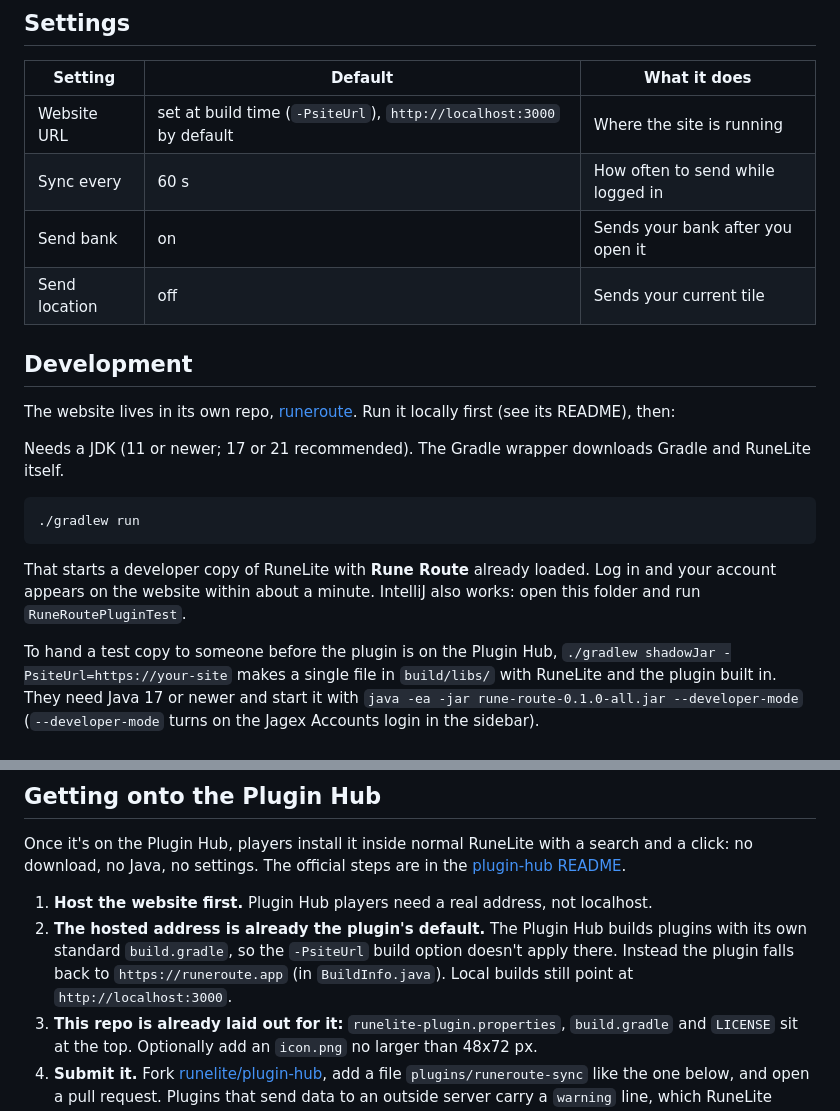
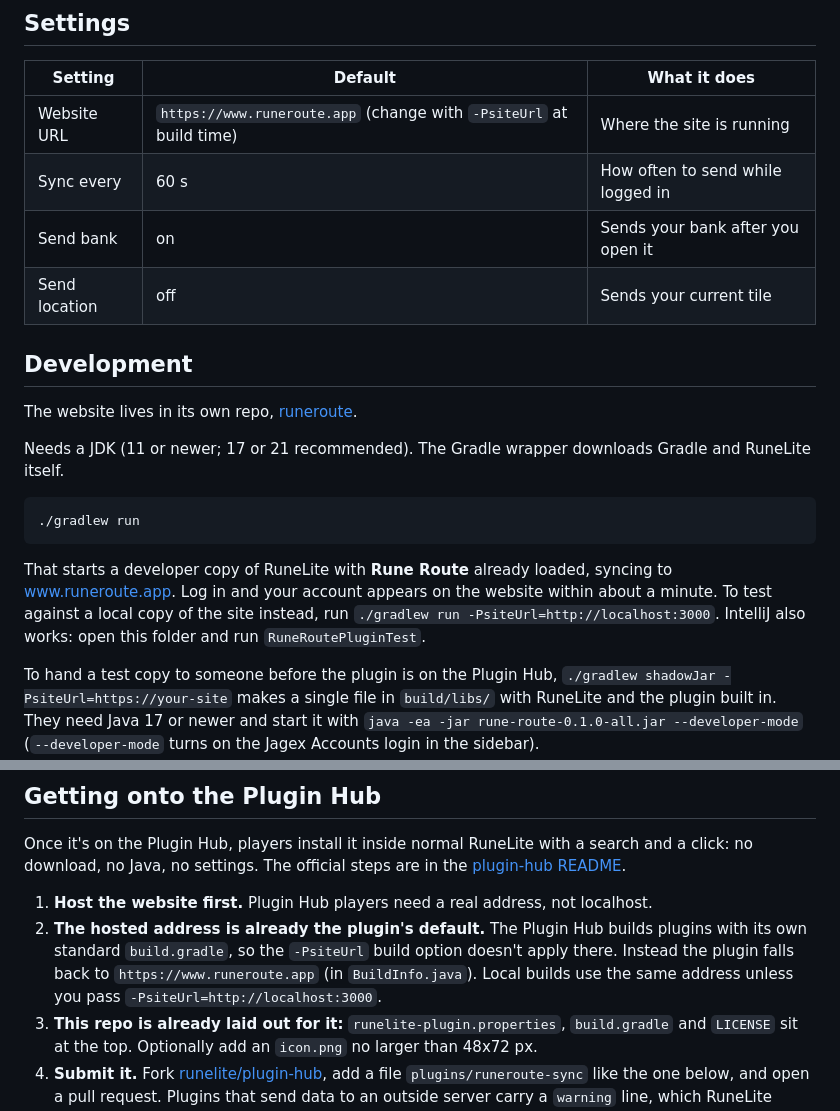
Before and after one commit to iotaaa/runeroute-sync, a Markdown page: README.md, 2 parts joined by grey strips. GitHub-like rendering.

````diff
--- a/README.md
+++ b/README.md
@@ -23,14 +23,14 @@ It sends while you're logged in, every 60 seconds and a few seconds after a kill
 
 | Setting | Default | What it does |
 |---|---|---|
-| Website URL | set at build time (`-PsiteUrl`), `http://localhost:3000` by default | Where the site is running |
+| Website URL | `https://www.runeroute.app` (change with `-PsiteUrl` at build time) | Where the site is running |
 | Sync every | 60 s | How often to send while logged in |
 | Send bank | on | Sends your bank after you open it |
 | Send location | off | Sends your current tile |
 
 ## Development
 
-The website lives in its own repo, [runeroute](https://github.com/iotaaa/runeroute). Run it locally first (see its README), then:
+The website lives in its own repo, [runeroute](https://github.com/iotaaa/runeroute).
 
 Needs a JDK (11 or newer; 17 or 21 recommended). The Gradle wrapper downloads Gradle and RuneLite itself.
 
@@ -38,7 +38,7 @@ Needs a JDK (11 or newer; 17 or 21 recommended). The Gradle wrapper downloads Gr
 ./gradlew run
 ```
 
-That starts a developer copy of RuneLite with **Rune Route** already loaded. Log in and your account appears on the website within about a minute. IntelliJ also works: open this folder and run `RuneRoutePluginTest`.
+That starts a developer copy of RuneLite with **Rune Route** already loaded, syncing to www.runeroute.app. Log in and your account appears on the website within about a minute. To test against a local copy of the site instead, run `./gradlew run -PsiteUrl=http://localhost:3000`. IntelliJ also works: open this folder and run `RuneRoutePluginTest`.
 
 To hand a test copy to someone before the plugin is on the Plugin Hub, `./gradlew shadowJar -PsiteUrl=https://your-site` makes a single file in `build/libs/` with RuneLite and the plugin built in. They need Java 17 or newer and start it with `java -ea -jar rune-route-0.1.0-all.jar --developer-mode` (`--developer-mode` turns on the Jagex Accounts login in the sidebar).
 
@@ -49,7 +49,7 @@ If you use a Jagex Account, a development client needs a one-time setup to log i
 Once it's on the Plugin Hub, players install it inside normal RuneLite with a search and a click: no download, no Java, no settings. The official steps are in the [plugin-hub README](https://github.com/runelite/plugin-hub).
 
 1. **Host the website first.** Plugin Hub players need a real address, not localhost.
-2. **The hosted address is already the plugin's default.** The Plugin Hub builds plugins with its own standard `build.gradle`, so the `-PsiteUrl` build option doesn't apply there. Instead the plugin falls back to `https://runeroute.app` (in `BuildInfo.java`). Local builds still point at `http://localhost:3000`.
+2. **The hosted address is already the plugin's default.** The Plugin Hub builds plugins with its own standard `build.gradle`, so the `-PsiteUrl` build option doesn't apply there. Instead the plugin falls back to `https://www.runeroute.app` (in `BuildInfo.java`). Local builds use the same address unless you pass `-PsiteUrl=http://localhost:3000`.
 3. **This repo is already laid out for it:** `runelite-plugin.properties`, `build.gradle` and `LICENSE` sit at the top. Optionally add an `icon.png` no larger than 48x72 px.
 4. **Submit it.** Fork [runelite/plugin-hub](https://github.com/runelite/plugin-hub), add a file `plugins/runeroute-sync` like the one below, and open a pull request. Plugins that send data to an outside server carry a `warning` line, which RuneLite shows before anyone installs it.
    ```
````
Also changed, not shown: icon.png (added), 2 other files.
